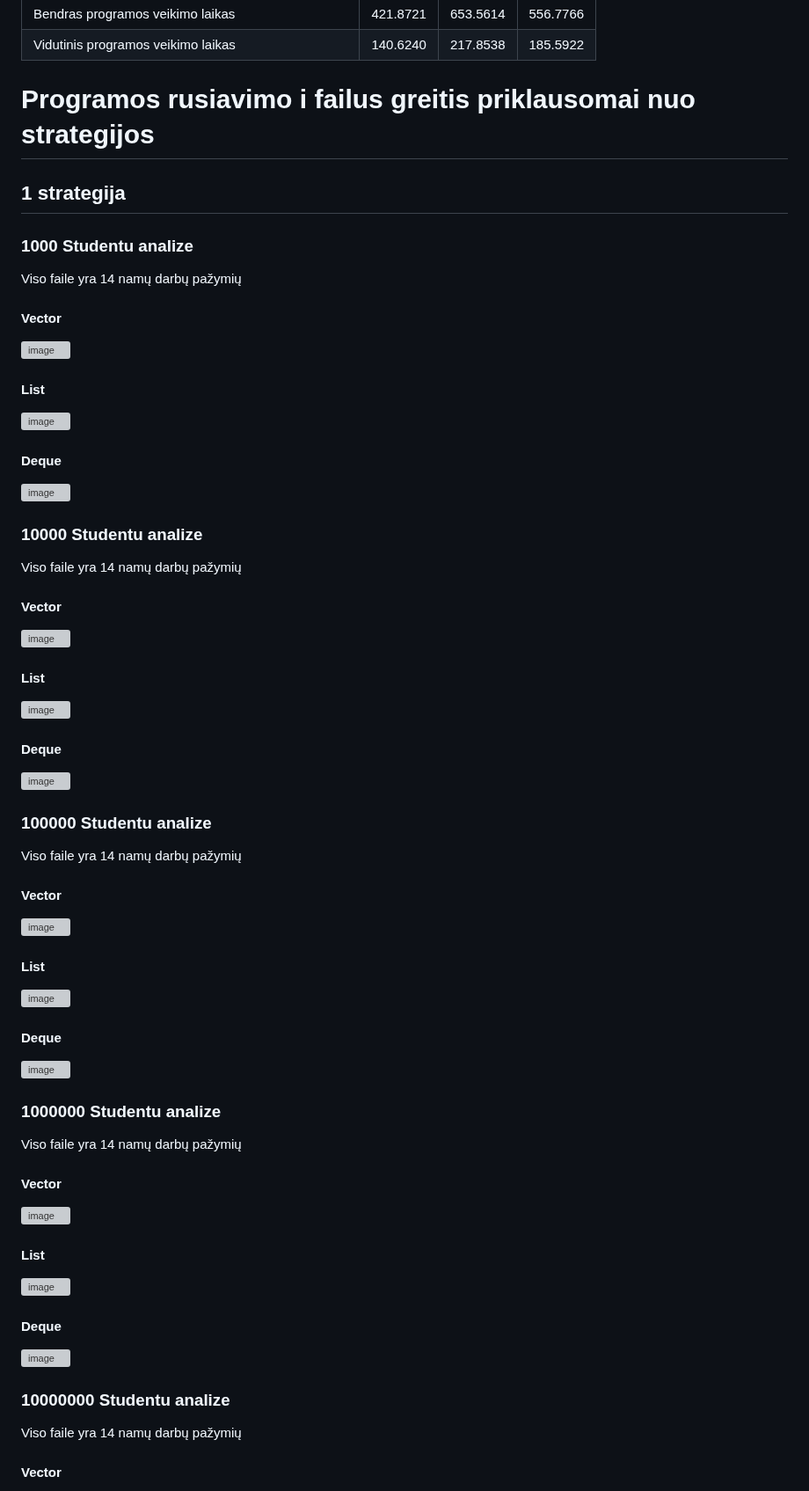
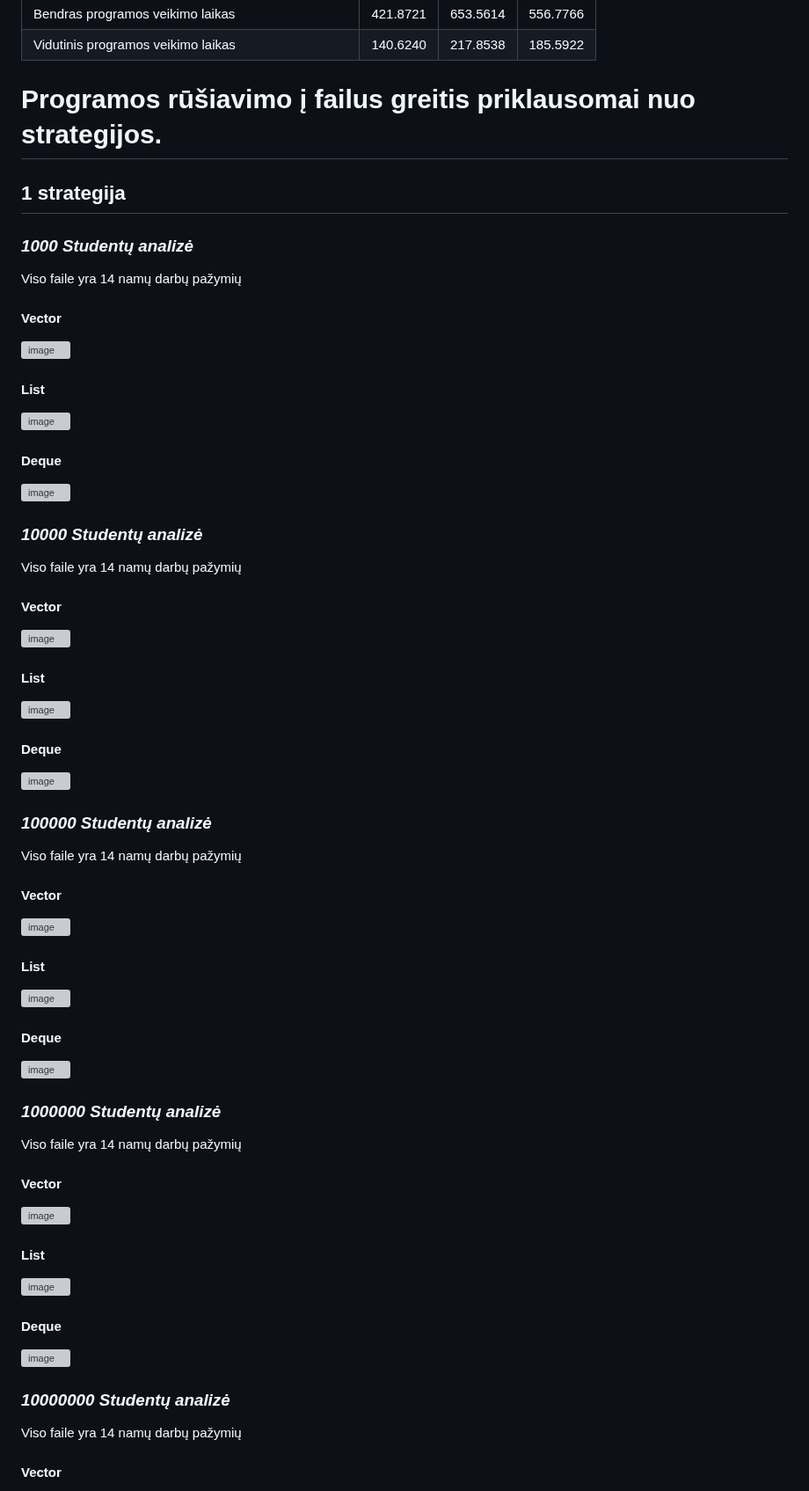
Before and after one commit to Nerius123/OOP_v2, a Markdown page: README.md, the part around one of its changes. Shown at 88% size. GitHub-like rendering; grey boxes are pictures that could not be loaded.

```diff
--- a/README.md
+++ b/README.md
@@ -295,11 +306,11 @@ Viso faile yra 14 namų darbų pažymių
 | Bendras programos veikimo laikas                          | 421.8721 | 653.5614  | 556.7766  |
 | Vidutinis programos veikimo laikas                        | 140.6240 | 217.8538  | 185.5922  |
 
-# Programos rusiavimo i failus greitis priklausomai nuo strategijos
+# Programos rūšiavimo į failus greitis priklausomai nuo strategijos.
 
 ## 1 strategija
 
-### 1000 Studentu analize
+### ***1000 Studentų analizė***
 
 Viso faile yra 14 namų darbų pažymių
 
@@ -315,7 +326,7 @@ Viso faile yra 14 namų darbų pažymių
 
 ![image](https://raw.githubusercontent.com/Nerius123/OOP/refs/heads/v1.0/Nuotraukos/1/Deque/1000/Screenshot%202025-03-20%20230031.png)
 
-### 10000 Studentu analize
+### ***10000 Studentų analizė***
 
 Viso faile yra 14 namų darbų pažymių
 
@@ -331,7 +342,7 @@ Viso faile yra 14 namų darbų pažymių
 
 ![image](https://raw.githubusercontent.com/Nerius123/OOP/refs/heads/v1.0/Nuotraukos/1/Deque/10000/Screenshot%202025-03-20%20230059.png)
 
-### 100000 Studentu analize
+### ***100000 Studentų analizė***
 
 Viso faile yra 14 namų darbų pažymių
 
@@ -347,7 +358,7 @@ Viso faile yra 14 namų darbų pažymių
 
 ![image](https://raw.githubusercontent.com/Nerius123/OOP/refs/heads/v1.0/Nuotraukos/1/Deque/100000/Screenshot%202025-03-20%20230141.png)
 
-### 1000000 Studentu analize
+### ***1000000 Studentų analizė***
 
 Viso faile yra 14 namų darbų pažymių
 
@@ -363,7 +374,7 @@ Viso faile yra 14 namų darbų pažymių
 
 ![image](https://raw.githubusercontent.com/Nerius123/OOP/refs/heads/v1.0/Nuotraukos/1/Deque/1000000/Screenshot%202025-03-20%20230230.png)
 
-### 10000000 Studentu analize
+### ***10000000 Studentų analizė***
 
 Viso faile yra 14 namų darbų pažymių
 
```
Also changed, not shown: other parts of README.md (+40 -29 lines).
